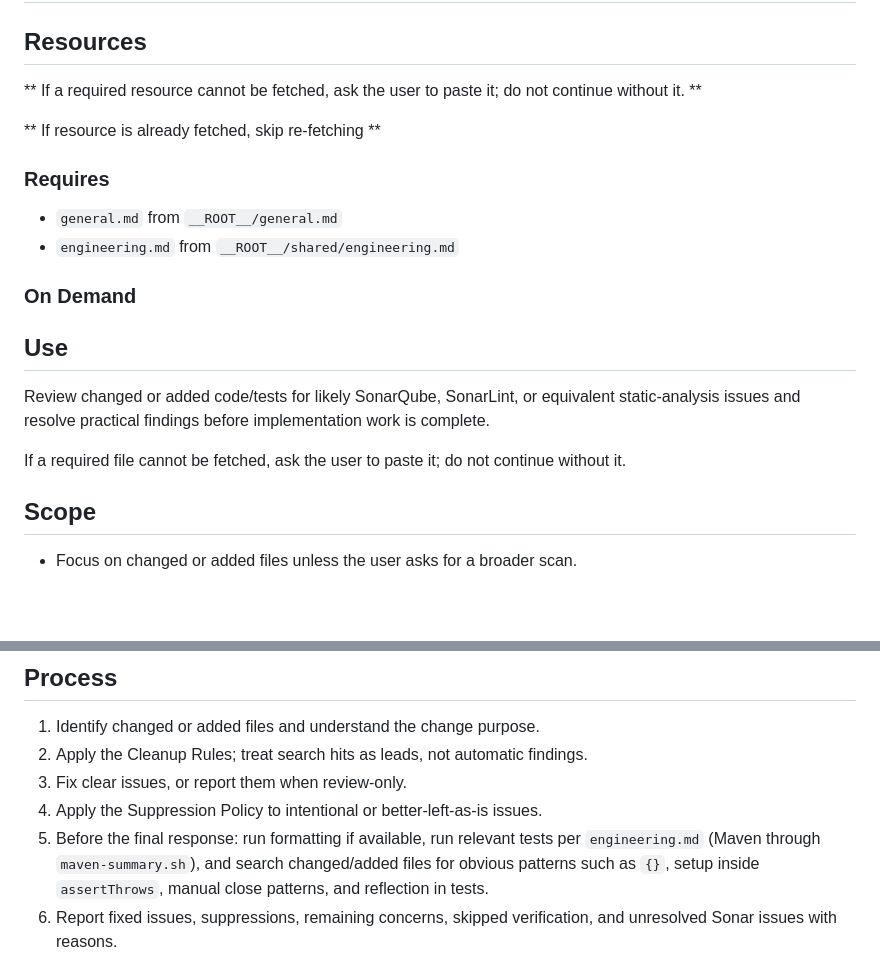
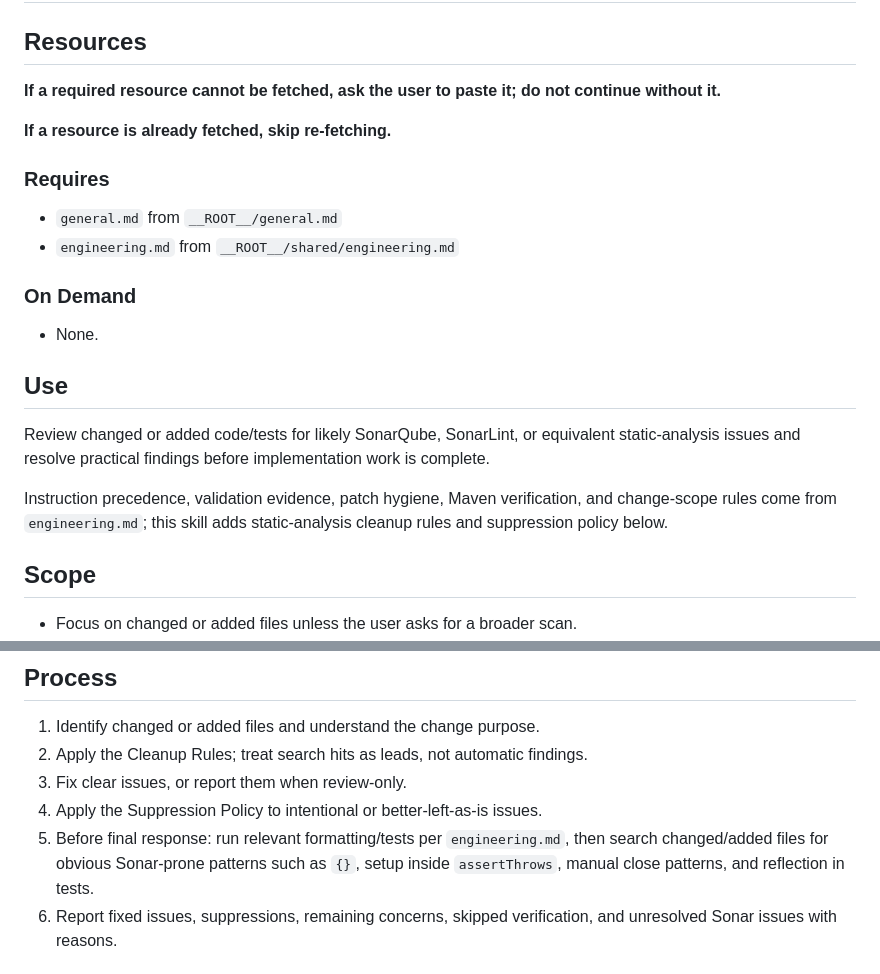
Before and after one commit to ousatov-ua/ai-skills, a Markdown page: skills/sonar-reviewer/SKILL.md, 2 parts joined by grey strips. Drawn GitHub-style; blank space fills up the shorter version.

Commit message:
Deduplicate sonar reviewer skill

```diff
--- a/skills/sonar-reviewer/SKILL.md
+++ b/skills/sonar-reviewer/SKILL.md
@@ -14,9 +14,9 @@ description: >-
 
 ## Resources
 
-** If a required resource cannot be fetched, ask the user to paste it; do not continue without it. **
+**If a required resource cannot be fetched, ask the user to paste it; do not continue without it.**
 
-** If resource is already fetched, skip re-fetching **
+**If a resource is already fetched, skip re-fetching.**
 
 ### Requires
 
@@ -25,14 +25,17 @@ description: >-
 
 ### On Demand
 
+- None.
+
 ## Use
 
 Review changed or added code/tests for likely SonarQube, SonarLint, or
 equivalent static-analysis issues and resolve practical findings before
 implementation work is complete.
 
-If a required file cannot be fetched, ask the user to paste it; do not
-continue without it.
+Instruction precedence, validation evidence, patch hygiene, Maven verification,
+and change-scope rules come from `engineering.md`; this skill adds
+static-analysis cleanup rules and suppression policy below.
 
 ## Scope
 
@@ -81,10 +84,10 @@ known.
    findings.
 3. Fix clear issues, or report them when review-only.
 4. Apply the Suppression Policy to intentional or better-left-as-is issues.
-5. Before the final response: run formatting if available, run relevant
-   tests per `engineering.md` (Maven through `maven-summary.sh`), and
-   search changed/added files for obvious patterns such as `{}`, setup
-   inside `assertThrows`, manual close patterns, and reflection in tests.
+5. Before final response: run relevant formatting/tests per `engineering.md`,
+   then search changed/added files for obvious Sonar-prone patterns such as
+   `{}`, setup inside `assertThrows`, manual close patterns, and reflection in
+   tests.
 6. Report fixed issues, suppressions, remaining concerns, skipped
    verification, and unresolved Sonar issues with reasons.
 
```
